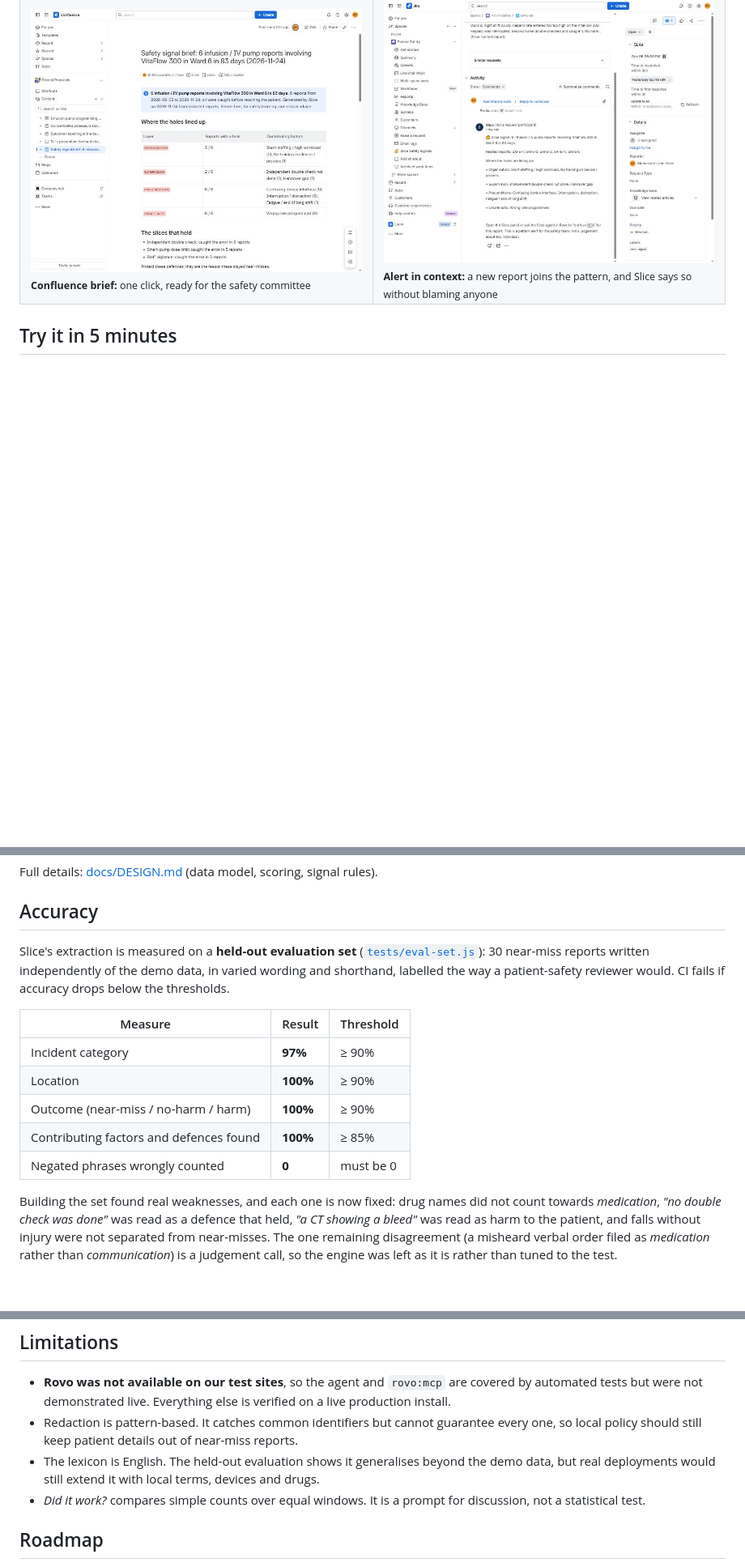
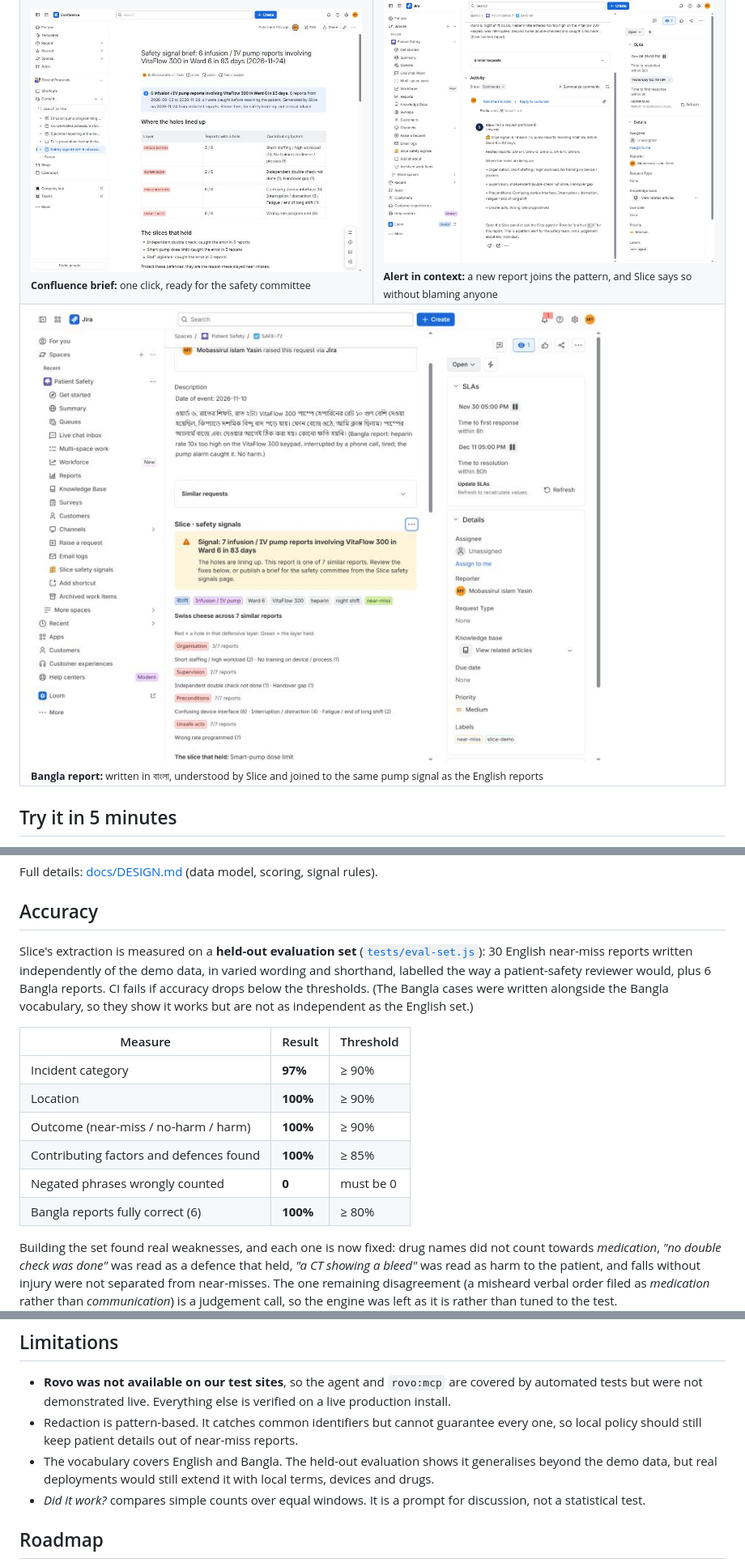
Before and after one commit to yasinDoc/slice, a Markdown page: README.md, 3 parts joined by grey strips. Shown at 81% size. Drawn GitHub-style; pictures changed too: docs/img/bangla.jpg (added); blank space fills up the shorter version.

```diff
--- a/README.md
+++ b/README.md
@@ -86,6 +89,9 @@ report, works out which layers had holes, and tells you when the same holes keep
   <tr>
     <td width="50%"><img src="docs/img/brief.jpg" alt="Safety signal brief published to Confluence with a Swiss cheese table and the defences that held"><br><sub><b>Confluence brief:</b> one click, ready for the safety committee</sub></td>
     <td width="50%"><img src="docs/img/comment.jpg" alt="Slice comment on a new Jira report: signal title, related reports and the layers where the holes are lining up"><br><sub><b>Alert in context:</b> a new report joins the pattern, and Slice says so without blaming anyone</sub></td>
+  </tr>
+  <tr>
+    <td colspan="2"><img src="docs/img/bangla.jpg" alt="A near-miss report written in Bangla, analysed by Slice: tagged বাংলা, heparin, Ward 6, night shift, and joined to the 7-report VitaFlow 300 pump signal"><br><sub><b>Bangla report:</b> written in বাংলা, understood by Slice and joined to the same pump signal as the English reports</sub></td>
   </tr>
 </table>
 
@@ -127,8 +133,10 @@ Full details: [docs/DESIGN.md](docs/DESIGN.md) (data model, scoring, signal rule
 ## Accuracy
 
 Slice's extraction is measured on a **held-out evaluation set** ([`tests/eval-set.js`](tests/eval-set.js)):
-30 near-miss reports written independently of the demo data, in varied wording and shorthand, labelled
-the way a patient-safety reviewer would. CI fails if accuracy drops below the thresholds.
+30 English near-miss reports written independently of the demo data, in varied wording and shorthand,
+labelled the way a patient-safety reviewer would, plus 6 Bangla reports. CI fails if accuracy drops
+below the thresholds. (The Bangla cases were written alongside the Bangla vocabulary, so they show it
+works but are not as independent as the English set.)
 
 | Measure | Result | Threshold |
 |---|---|---|
@@ -137,6 +145,7 @@ the way a patient-safety reviewer would. CI fails if accuracy drops below the th
 | Outcome (near-miss / no-harm / harm) | **100%** | ≥ 90% |
 | Contributing factors and defences found | **100%** | ≥ 85% |
 | Negated phrases wrongly counted | **0** | must be 0 |
+| Bangla reports fully correct (6) | **100%** | ≥ 80% |
 
 Building the set found real weaknesses, and each one is now fixed: drug names did not count towards
 *medication*, *"no double check was done"* was read as a defence that held, *"a CT showing a bleed"*
@@ -214,8 +223,8 @@ tests/                  engine, held-out accuracy (eval-set.js), Forge integrati
   automated tests but were not demonstrated live. Everything else is verified on a live production install.
 - Redaction is pattern-based. It catches common identifiers but cannot guarantee every one, so local
   policy should still keep patient details out of near-miss reports.
-- The lexicon is English. The held-out evaluation shows it generalises beyond the demo data, but
-  real deployments would still extend it with local terms, devices and drugs.
+- The vocabulary covers English and Bangla. The held-out evaluation shows it generalises beyond the
+  demo data, but real deployments would still extend it with local terms, devices and drugs.
 - *Did it work?* compares simple counts over equal windows. It is a prompt for discussion, not a
   statistical test.
 
```
Also changed, not shown: other parts of README.md (+5 -2 lines), docs/DESIGN.md (+22 -1 lines), docs/SUBMISSION.md (+12 -6 lines), 16 other files.
